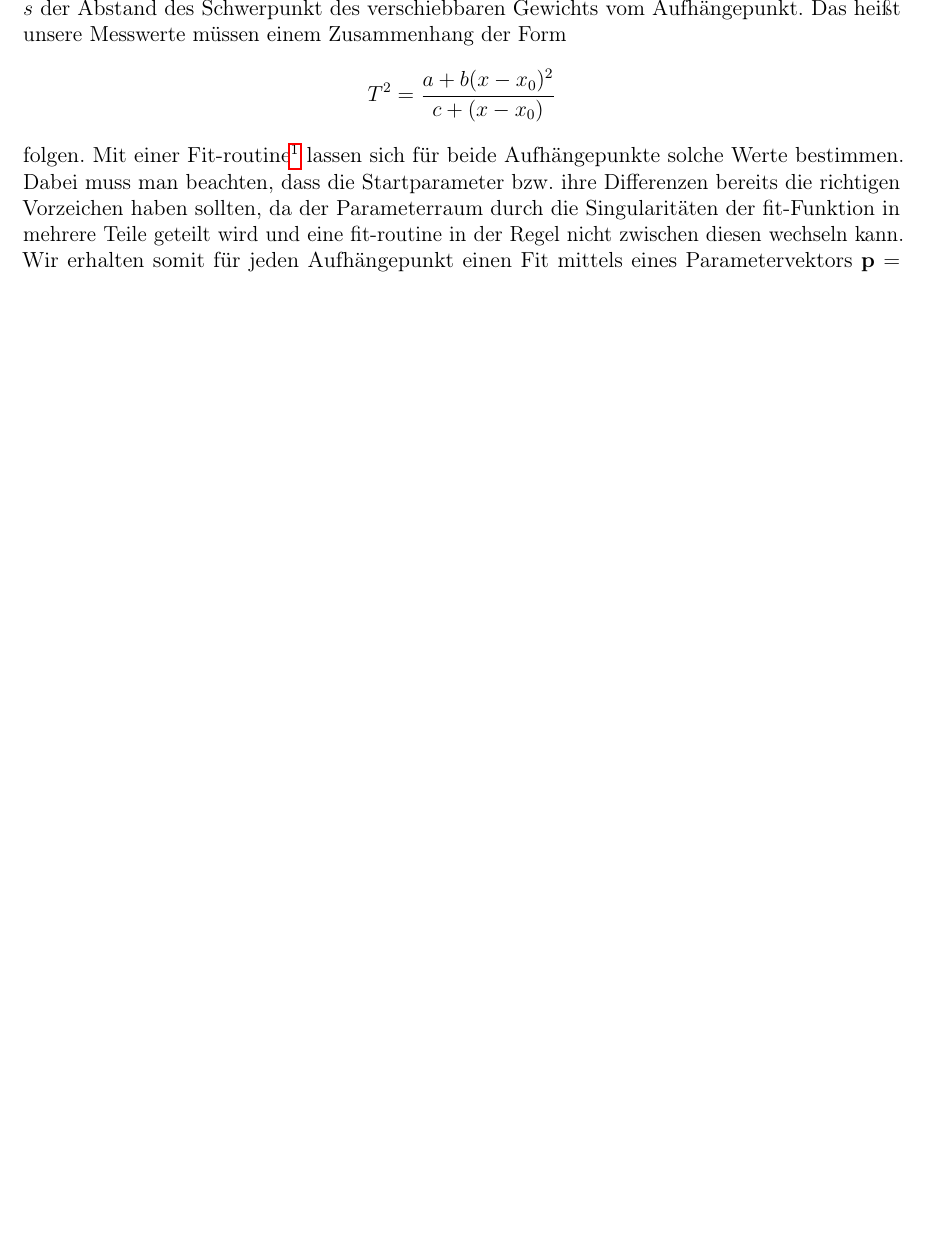
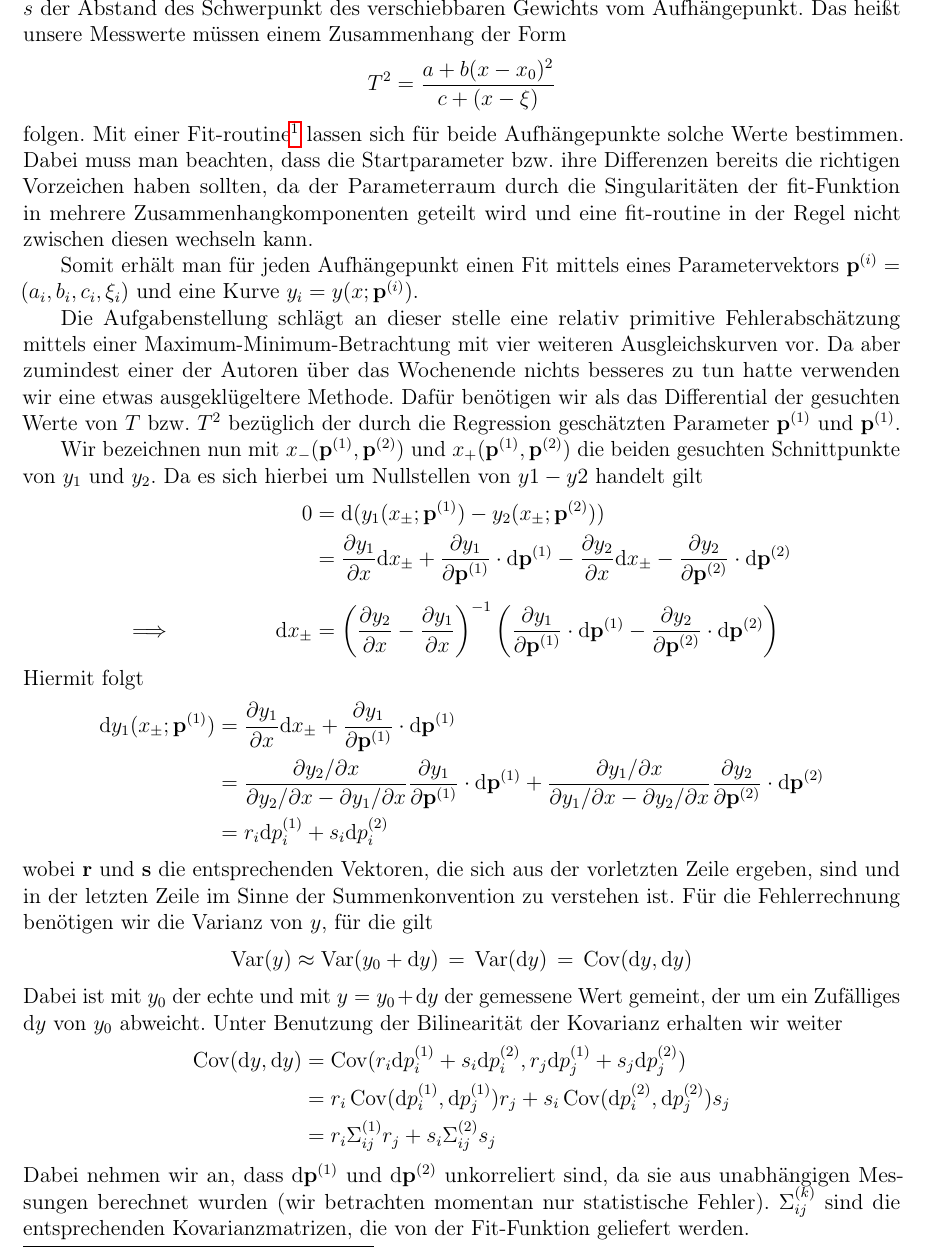
Before and after one commit to ces42/praktikum1, a LaTeX document (PEN/Ausarbeitung.tex, which reads PEN/Versuch1.tex): part of page 5 of 5, cut so that both start at the same text, the shorter picture padded with empty space. Compiled offline with pdfLaTeX.

Commit message:
Stochastik

```diff
--- a/PEN/Versuch1.tex
+++ b/PEN/Versuch1.tex
@@ -33,10 +35,49 @@ Abbildung~\ref{diag:rev} Zeigt die Dauer der gemessenen Perioden. Für einen bes
 \]
 Dabei ist $J_0$ das Drehmoment und $m_0$ die Masse des Stabs und des fixen Gewichts um den Aufhängepunkt, $J_1$ und $m_1$ Eigendrehmoment bzw. Masse des verschiebbaren Gewichts und $s$ der Abstand des Schwerpunkt des verschiebbaren Gewichts vom Aufhängepunkt. Das heißt unsere Messwerte müssen einem Zusammenhang der Form
 \[
-    T^2 = \frac{a + b (x - x_0)^2}{c + (x - x_0)}
+    T^2 = \frac{a + b (x - x_0)^2}{c + (x - \xi)}
 \]
 folgen. Mit einer Fit-routine%
 \footnote{\texttt{scipy.optimize.curve\_fit}, Methode \texttt{'lm'} mit Gewichtung}
-lassen sich für beide Aufhängepunkte solche Werte bestimmen. Dabei muss man beachten, dass die Startparameter bzw. ihre Differenzen bereits die richtigen Vorzeichen haben sollten, da der Parameterraum durch die Singularitäten der fit-Funktion in mehrere Teile geteilt wird und eine fit-routine in der Regel nicht zwischen diesen wechseln kann.
+lassen sich für beide Aufhängepunkte solche Werte bestimmen. Dabei muss man beachten, dass die Startparameter bzw. ihre Differenzen bereits die richtigen Vorzeichen haben sollten, da der Parameterraum durch die Singularitäten der fit-Funktion in mehrere Zusammenhangkomponenten geteilt wird und eine fit-routine in der Regel nicht zwischen diesen wechseln kann.
 
-Wir erhalten somit für jeden Aufhängepunkt einen Fit mittels eines Parametervektors $\vec{p} = (a, b, c, x_0)$
+Somit erhält man für jeden Aufhängepunkt einen Fit mittels eines Parametervektors $\vec{p}^{(i)} = (a_i, b_i, c_i, \xi_i)$ und eine Kurve $y_i = y(x; \vec{p}^{(i)})$.
+
+Die Aufgabenstellung schlägt an dieser stelle eine relativ primitive Fehlerabschätzung mittels einer Maximum-Minimum-Betrachtung mit vier weiteren Ausgleichskurven vor. Da aber zumindest einer der Autoren über das Wochenende nichts besseres zu tun hatte verwenden wir eine etwas ausgeklügeltere Methode. Dafür benötigen wir als das Differential der gesuchten Werte von $T$ bzw. $T^2$ bezüglich der durch die Regression geschätzten Parameter $\vec{p}^{(1)}$ und $\vec{p}^{(1)}$.
+
+Wir bezeichnen nun mit $x_{-}(\vec{p}^{(1)}, \vec{p}^{(2)})$ und $x_{+}(\vec{p}^{(1)}, \vec{p}^{(2)})$ die beiden gesuchten Schnittpunkte von $y_1$ und $y_2$. Da es sich hierbei um Nullstellen von $y1 - y2$ handelt gilt
+%
+\begin{align*}
+               && 0 &= \d(y_1(x_{\pm}; \vec{p}^{(1)}) - y_2(x_{\pm}; \vec{p}^{(2)})) \\
+                 && &=  \pdiff{y_1}{x} \d x_{\pm} + \pdiff{y_1}{\vec{p}^{(1)}} \cdot \d \vec{p}^{(1)}
+                      - \pdiff{y_2}{x} \d x_{\pm} - \pdiff{y_2}{\vec{p}^{(2)}} \cdot \d \vec{p}^{(2)} \\[2mm]
+\Longrightarrow&& \d x_{\pm} &= \left(\pdiff{y_2}{x} - \pdiff{y_1}{x}\right)^{-1}
+                                \left( \pdiff{y_1}{\vec{p}^{(1)}}\cdot \d \vec{p}^{(1)} - \pdiff{y_2}{\vec{p}^{(2)}} \cdot \d \vec{p}^{(2)} \right)
+\end{align*}
+%
+Hiermit folgt
+%
+\begin{align*}
+    \d y_1(x_{\pm}; \vec{p}^{(1)}) &= \pdiff{y_1}{x} \d x_{\pm} + \pdiff{y_1}{\vec{p}^{(1)}} \cdot \d \vec{p}^{(1)} \\
+                                   &= \frac{\partial y_2 / \partial x}{\partial y_2 / \partial x - \partial y_1 / \partial x} \pdiff{y_1}{\vec{p}^{(1)}} \cdot \d \vec{p}^{(1)} +
+                                   \frac{\partial y_1 / \partial x}{\partial y_1 / \partial x - \partial y_2 / \partial x} \pdiff{y_2}{\vec{p}^{(2)}} \cdot \d \vec{p}^{(2)} \\
+                                   &= r_i \d p^{(1)}_i + s_i \d p^{(2)}_i
+\end{align*}
+%
+wobei $\vec{r}$ und $\vec{s}$ die entsprechenden Vektoren, die sich aus der vorletzten Zeile ergeben, sind und in der letzten Zeile im Sinne der Summenkonvention zu verstehen ist.
+Für die Fehlerrechnung benötigen wir die Varianz von $y$, für die gilt
+\begin{align*}
+    \var(y) &\approx \var(y_0 + \d y) \,=\, \var(\d y) \,=\, \cov(\d y, \d y)
+\end{align*}
+Dabei ist mit $y_0$ der echte und mit $y = y_0 + \d y$ der gemessene Wert gemeint, der um ein Zufälliges $\d y$ von $y_0$ abweicht. Unter Benutzung der Bilinearität der Kovarianz erhalten wir weiter
+%
+\begin{align*}
+\cov(\d y, \d y) &= \cov(r_i \d p^{(1)}_i + s_i \d p^{(2)}_i, r_j \d p^{(1)}_j + s_j \d p^{(2)}_j) \\
+            &= r_i \cov(\d p^{(1)}_i, \d p^{(1)}_j) r_j + s_i \cov(\d p^{(2)}_i, \d p^{(2)}_j) s_j \\
+            &= r_i \Sigma^{(1)}_{i j} r_j + s_i \Sigma^{(2)}_{i j} s_j
+\end{align*}
+%
+Dabei nehmen wir an, dass $\d \vec{p}^{(1)}$ und $\d \vec{p}^{(2)}$ unkorreliert sind, da sie aus unabhängigen Messungen berechnet wurden (wir betrachten momentan nur statistische Fehler). $\Sigma^{(k)}_{i j}$ sind die entsprechenden Kovarianzmatrizen, die von der Fit-Funktion geliefert werden.
+
+
+%Die $x$-Koordinaten der Schnittpunkte sind die Nullstellen von $f(x, \vec{p}_1, \vec{p}_2) = y(x; \vec{p}_1) - y(x; \vec{p}_2)$ und wir sind interessiert am Wert $y()$
```
Also changed, not shown: PEN/Versuch1.tex (4 more changed lines).
